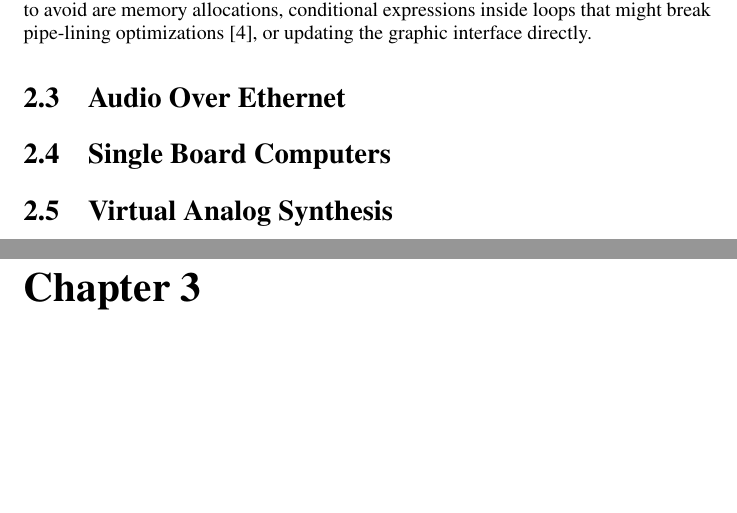
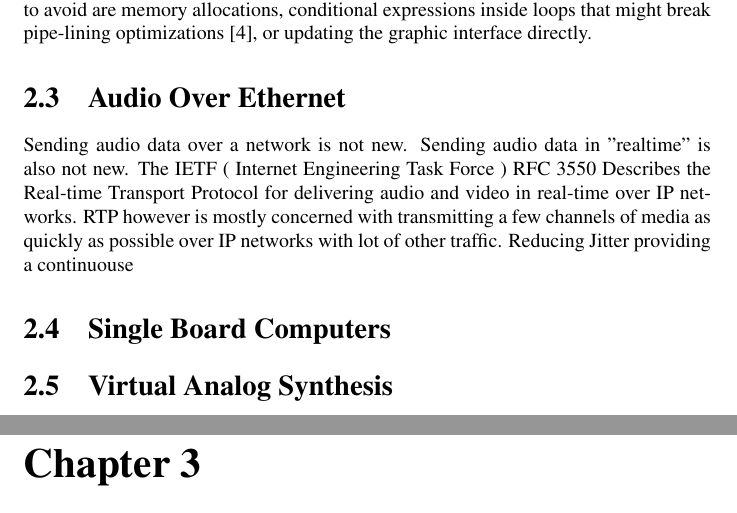
Before and after one commit to alexgustafson/SemDoc, a LaTeX thesis (main.tex, which reads chapters/einfuerung.tex): two parts of pages 10 and 11 of 18, joined at a grey line, cut so that both start at the same text, the shorter picture padded with empty space. Compiled offline with pdfLaTeX.

Commit message:
audio over ethernet

```diff
--- a/chapters/einfuerung.tex
+++ b/chapters/einfuerung.tex
@@ -30,7 +30,7 @@ Audio plugins can also provide a gui to the user that allows processing paramete
 
 \section{Audio Over Ethernet}
 
-
+Sending audio data over a network is not new. Sending audio data in "realtime" is also not new. The IETF ( Internet Engineering Task Force ) RFC 3550 Describes the Real-time Transport Protocol for delivering audio and video in real-time over IP networks. RTP however is mostly concerned with transmitting a few channels of media as quickly as possible over IP networks with lot of other traffic. Reducing Jitter  providing a continuouse
 
 \section{Single Board Computers}
 
```
